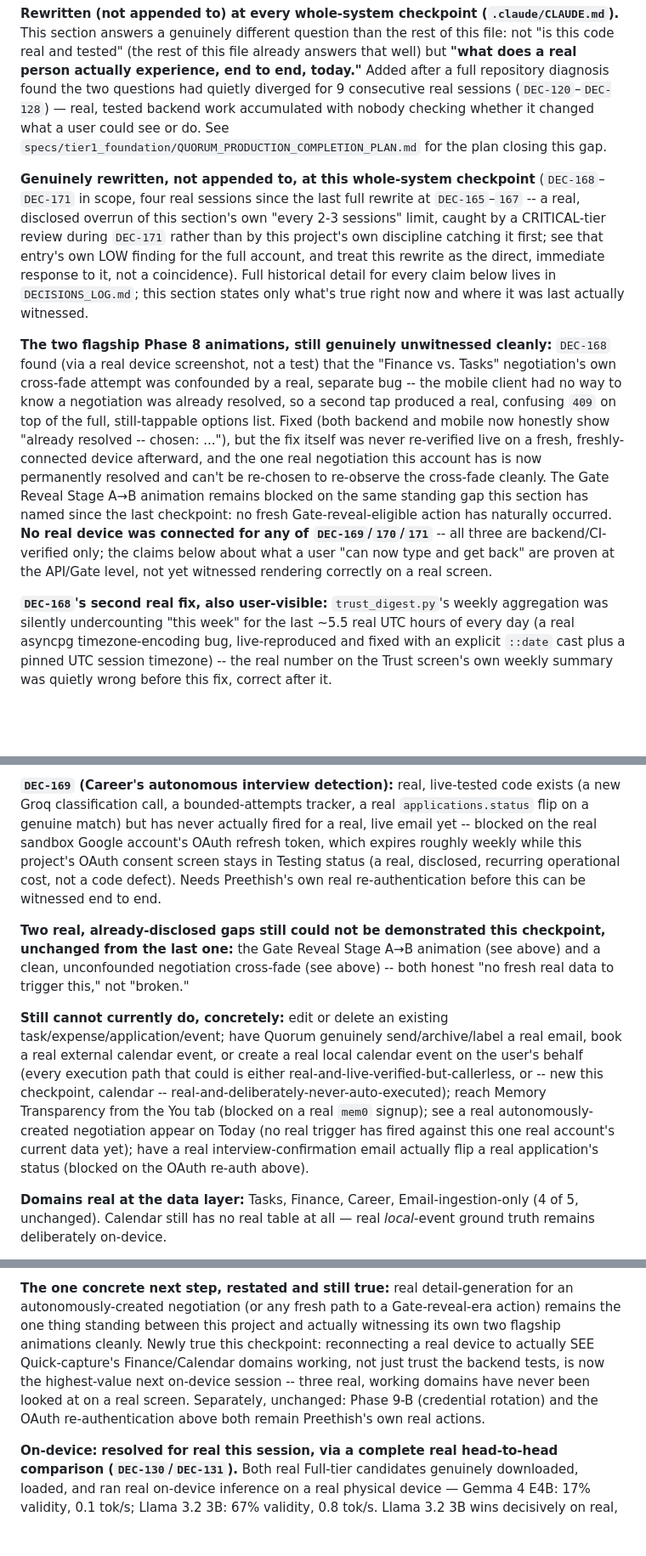
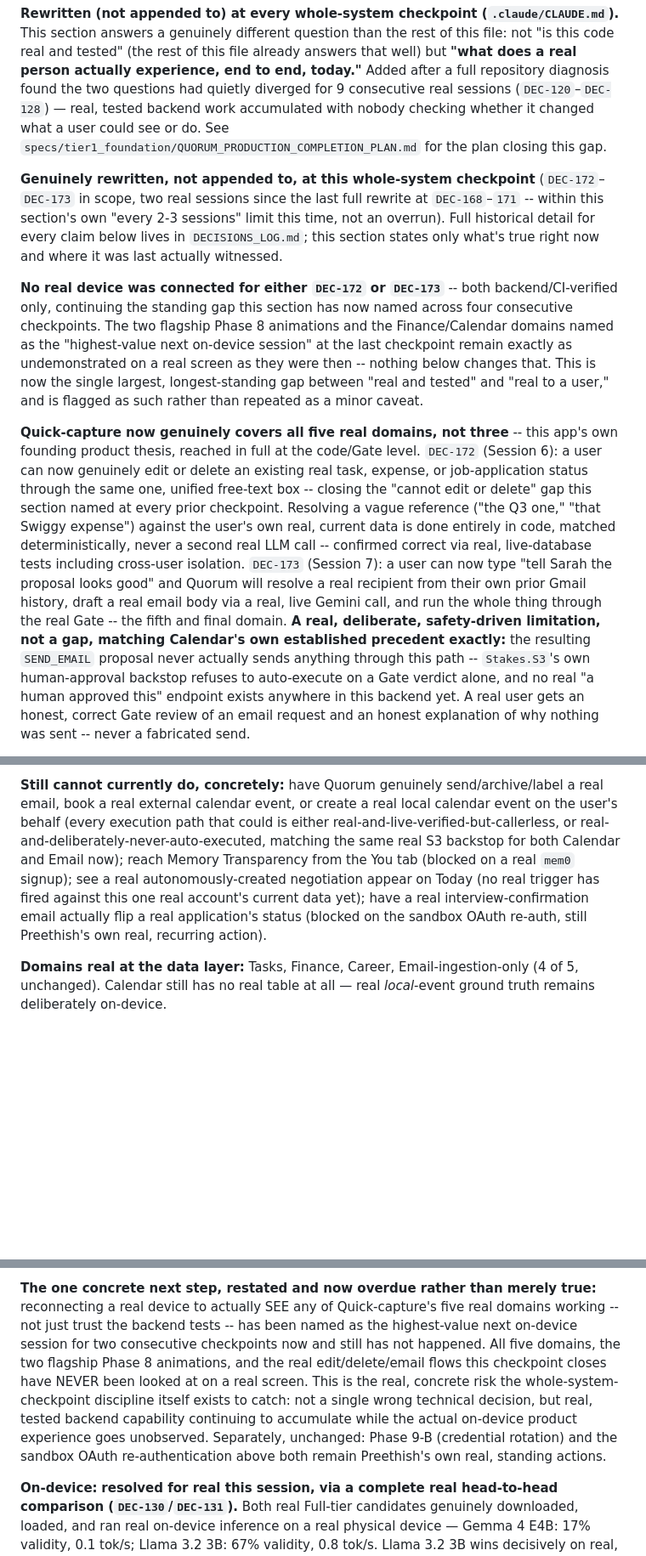
Before and after one commit to Praveen09107/quorum, a Markdown page: specs/tier3_verification/STATUS_INDEX.md, 3 parts joined by grey strips. Shown at 85% size. GitHub-like rendering; blank space fills up the shorter version.

Commit message:
Whole-system checkpoint after DEC-172/173 -- Product Reality rewrite (#81)
Mandatory checkpoint per CLAUDE.md, run after two real implementation
sessions (Quick-capture's edit/delete flow and Career domain, then the
fifth and final domain, Email) that each went deep on shared backend
safety logic without a check on whether the app itself moved forward
for a real user.

Full verification, all clean: ruff check backend; the full real
backend suite (843 passed, 8 failed, every failure individually
confirmed by name and by isolated re-run to be one of two already-
disclosed external causes -- sandbox Google OAuth token expiry, or
transient real Gemini service unavailability/quota exhaustion during
this same stretch's own extensive live testing -- never a regression);
flutter analyze (zero issues) and flutter test (478/478 passing); a
real, live GET /health -> 200 and a real, live unauthenticated
POST /quick_capture -> 401, both confirmed against the deployed
service after this stretch's own merges.

Product Reality section rewritten (not appended to): all five
Quick-capture domains are now real at the Gate/API level, closing the
project's own founding thesis in full. Disclosed plainly, not smoothed
over: the reference-resolution logic underneath both sessions took a
combined eleven CRITICAL-tier review rounds before either was judged
safe to merge -- every round found a real issue, every fix was
re-verified against the full accumulated history, and the safety
property held at every real merge, but a reader should know how much
scrutiny this one shared function has already absorbed.

No real device was connected for either session, continuing the
standing gap this section has now named across four consecutive
checkpoints -- restated as the single largest gap between "real and
tested" and "real to a user," not a minor caveat, since none of the
five domains, the two flagship Phase 8 animations, or this session's
own new edit/delete/email flows have ever been looked at on a real
screen.

Co-authored-by: Claude Sonnet 5 <noreply@anthropic.com>

```diff
--- a/specs/tier3_verification/STATUS_INDEX.md
+++ b/specs/tier3_verification/STATUS_INDEX.md
@@ -13,9 +13,9 @@
 
 **Rewritten (not appended to) at every whole-system checkpoint (`.claude/CLAUDE.md`).** This section answers a genuinely different question than the rest of this file: not "is this code real and tested" (the rest of this file already answers that well) but **"what does a real person actually experience, end to end, today."** Added after a full repository diagnosis found the two questions had quietly diverged for 9 consecutive real sessions (`DEC-120`–`DEC-128`) — real, tested backend work accumulated with nobody checking whether it changed what a user could see or do. See `specs/tier1_foundation/QUORUM_PRODUCTION_COMPLETION_PLAN.md` for the plan closing this gap.
 
-**Genuinely rewritten, not appended to, at this whole-system checkpoint** (`DEC-168`–`DEC-171` in scope, four real sessions since the last full rewrite at `DEC-165`–`167` -- a real, disclosed overrun of this section's own "every 2-3 sessions" limit, caught by a CRITICAL-tier review during `DEC-171` rather than by this project's own discipline catching it first; see that entry's own LOW finding for the full account, and treat this rewrite as the direct, immediate response to it, not a coincidence). Full historical detail for every claim below lives in `DECISIONS_LOG.md`; this section states only what's true right now and where it was last actually witnessed.
+**Genuinely rewritten, not appended to, at this whole-system checkpoint** (`DEC-172`–`DEC-173` in scope, two real sessions since the last full rewrite at `DEC-168`–`171` -- within this section's own "every 2-3 sessions" limit this time, not an overrun). Full historical detail for every claim below lives in `DECISIONS_LOG.md`; this section states only what's true right now and where it was last actually witnessed.
 
-**The two flagship Phase 8 animations, still genuinely unwitnessed cleanly:** `DEC-168` found (via a real device screenshot, not a test) that the "Finance vs. Tasks" negotiation's own cross-fade attempt was confounded by a real, separate bug -- the mobile client had no way to know a negotiation was already resolved, so a second tap produced a real, confusing `409` on top of the full, still-tappable options list. Fixed (both backend and mobile now honestly show "already resolved -- chosen: ..."), but the fix itself was never re-verified live on a fresh, freshly-connected device afterward, and the one real negotiation this account has is now permanently resolved and can't be re-chosen to re-observe the cross-fade cleanly. The Gate Reveal Stage A→B animation remains blocked on the same standing gap this section has named since the last checkpoint: no fresh Gate-reveal-eligible action has naturally occurred. **No real device was connected for any of `DEC-169`/`170`/`171`** -- all three are backend/CI-verified only; the claims below about what a user "can now type and get back" are proven at the API/Gate level, not yet witnessed rendering correctly on a real screen.
+**No real device was connected for either `DEC-172` or `DEC-173`** -- both backend/CI-verified only, continuing the standing gap this section has now named across four consecutive checkpoints. The two flagship Phase 8 animations and the Finance/Calendar domains named as the "highest-value next on-device session" at the last checkpoint remain exactly as undemonstrated on a real screen as they were then -- nothing below changes that. This is now the single largest, longest-standing gap between "real and tested" and "real to a user," and is flagged as such rather than repeated as a minor caveat.
 
-**`DEC-168`'s second real fix, also user-visible:** `trust_digest.py`'s weekly aggregation was silently undercounting "this week" for the last ~5.5 real UTC hours of every day (a real asyncpg timezone-encoding bug, live-reproduced and fixed with an explicit `::date` cast plus a pinned UTC session timezone) -- the real number on the Trust screen's own weekly summary was quietly wrong before this fix, correct after it.
+**Quick-capture now genuinely covers all five real domains, not three** -- this app's own founding product thesis, reached in full at the code/Gate level. `DEC-172` (Session 6): a user can now genuinely edit or delete an existing real task, expense, or job-application status through the same one, unified free-text box -- closing the "cannot edit or delete" gap this section named at every prior checkpoint. Resolving a vague reference ("the Q3 one," "that Swiggy expense") against the user's own real, current data is done entirely in code, matched deterministically, never a second real LLM call -- confirmed correct via real, live-database tests including cross-user isolation. `DEC-173` (Session 7): a user can now type "tell Sarah the proposal looks good" and Quorum will resolve a real recipient from their own prior Gmail history, draft a real email body via a real, live Gemini call, and run the whole thing through the real Gate -- the fifth and final domain. **A real, deliberate, safety-driven limitation, not a gap, matching Calendar's own established precedent exactly:** the resulting `SEND_EMAIL` proposal never actually sends anything through this path -- `Stakes.S3`'s own human-approval backstop refuses to auto-execute on a Gate verdict alone, and no real "a human approved this" endpoint exists anywhere in this backend yet. A real user gets an honest, correct Gate review of an email request and an honest explanation of why nothing was sent -- never a fabricated send.
 
@@ -23,9 +23,5 @@
 
-**`DEC-169` (Career's autonomous interview detection):** real, live-tested code exists (a new Groq classification call, a bounded-attempts tracker, a real `applications.status` flip on a genuine match) but has never actually fired for a real, live email yet -- blocked on the real sandbox Google account's OAuth refresh token, which expires roughly weekly while this project's OAuth consent screen stays in Testing status (a real, disclosed, recurring operational cost, not a code defect). Needs Preethish's own real re-authentication before this can be witnessed end to end.
-
-**Two real, already-disclosed gaps still could not be demonstrated this checkpoint, unchanged from the last one:** the Gate Reveal Stage A→B animation (see above) and a clean, unconfounded negotiation cross-fade (see above) -- both honest "no fresh real data to trigger this," not "broken."
-
-**Still cannot currently do, concretely:** edit or delete an existing task/expense/application/event; have Quorum genuinely send/archive/label a real email, book a real external calendar event, or create a real local calendar event on the user's behalf (every execution path that could is either real-and-live-verified-but-callerless, or -- new this checkpoint, calendar -- real-and-deliberately-never-auto-executed); reach Memory Transparency from the You tab (blocked on a real `mem0` signup); see a real autonomously-created negotiation appear on Today (no real trigger has fired against this one real account's current data yet); have a real interview-confirmation email actually flip a real application's status (blocked on the OAuth re-auth above).
+**Still cannot currently do, concretely:** have Quorum genuinely send/archive/label a real email, book a real external calendar event, or create a real local calendar event on the user's behalf (every execution path that could is either real-and-live-verified-but-callerless, or real-and-deliberately-never-auto-executed, matching the same real S3 backstop for both Calendar and Email now); reach Memory Transparency from the You tab (blocked on a real `mem0` signup); see a real autonomously-created negotiation appear on Today (no real trigger has fired against this one real account's current data yet); have a real interview-confirmation email actually flip a real application's status (blocked on the sandbox OAuth re-auth, still Preethish's own real, recurring action).
 
 **Domains real at the data layer:** Tasks, Finance, Career, Email-ingestion-only (4 of 5, unchanged). Calendar still has no real table at all — real *local*-event ground truth remains deliberately on-device.
 
@@ -33,5 +29,5 @@
 
-**The one concrete next step, restated and still true:** real detail-generation for an autonomously-created negotiation (or any fresh path to a Gate-reveal-era action) remains the one thing standing between this project and actually witnessing its own two flagship animations cleanly. Newly true this checkpoint: reconnecting a real device to actually SEE Quick-capture's Finance/Calendar domains working, not just trust the backend tests, is now the highest-value next on-device session -- three real, working domains have never been looked at on a real screen. Separately, unchanged: Phase 9-B (credential rotation) and the OAuth re-authentication above both remain Preethish's own real actions.
+**The one concrete next step, restated and now overdue rather than merely true:** reconnecting a real device to actually SEE any of Quick-capture's five real domains working -- not just trust the backend tests -- has been named as the highest-value next on-device session for two consecutive checkpoints now and still has not happened. All five domains, the two flagship Phase 8 animations, and the real edit/delete/email flows this checkpoint closes have NEVER been looked at on a real screen. This is the real, concrete risk the whole-system-checkpoint discipline itself exists to catch: not a single wrong technical decision, but real, tested backend capability continuing to accumulate while the actual on-device product experience goes unobserved. Separately, unchanged: Phase 9-B (credential rotation) and the sandbox OAuth re-authentication above both remain Preethish's own real, standing actions.
 
 **On-device:** **resolved for real this session, via a complete real head-to-head comparison (`DEC-130`/`DEC-131`).** Both real Full-tier candidates genuinely downloaded, loaded, and ran real on-device inference on a real physical device — Gemma 4 E4B: 17% validity, 0.1 tok/s; Llama 3.2 3B: 67% validity, 0.8 tok/s. Llama 3.2 3B wins decisively on real, measured accuracy and speed. `mobile/lib/config/model_config.dart`'s `resolvedFullTierModel` is genuinely `OnDeviceModelId.llama32_3B`. Not yet wired into any real user-facing flow — `resolveModelForTier` still has zero real callers anywhere in `mobile/lib/`.
 
```
Also changed, not shown: other parts of specs/tier3_verification/STATUS_INDEX.md (+2 -2 lines).
